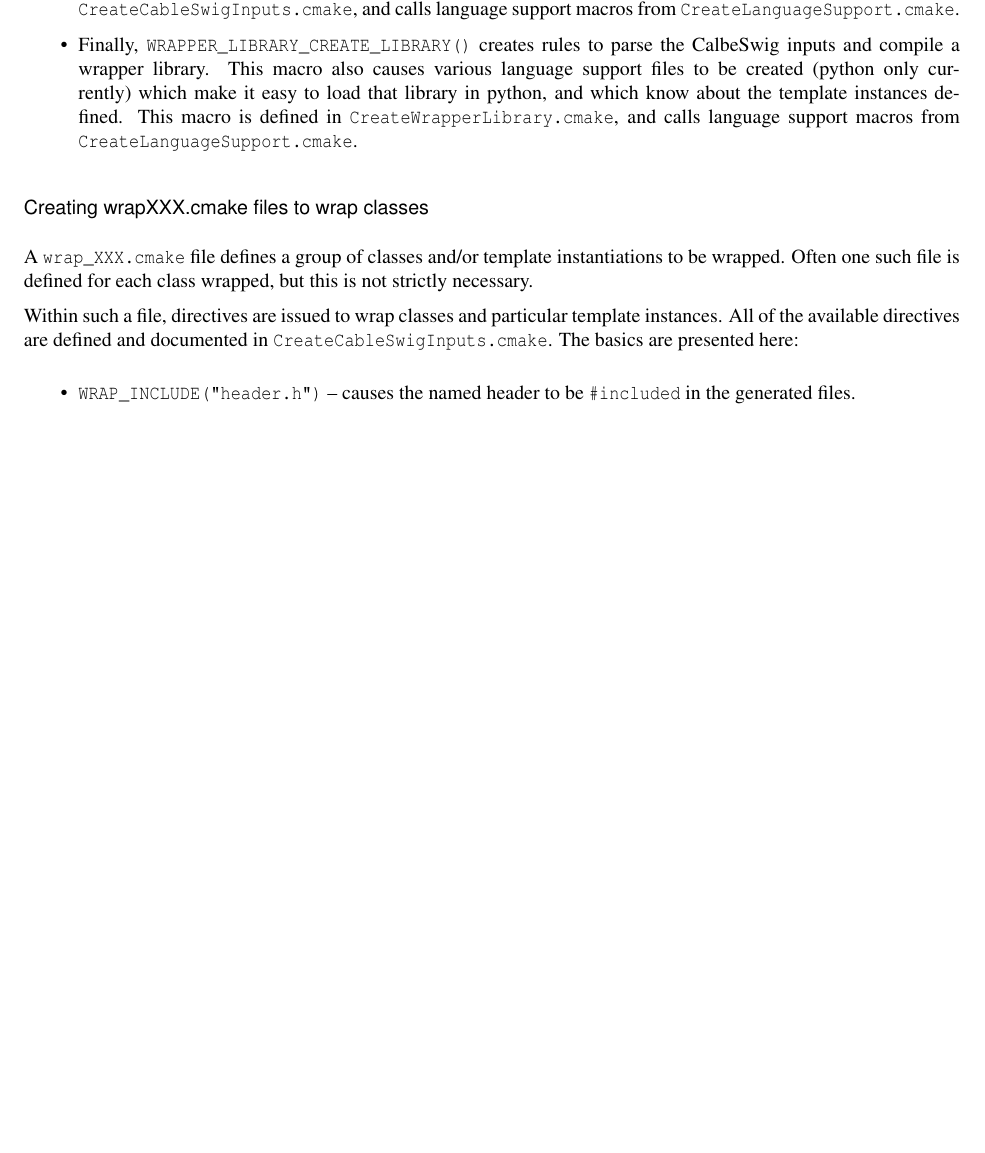
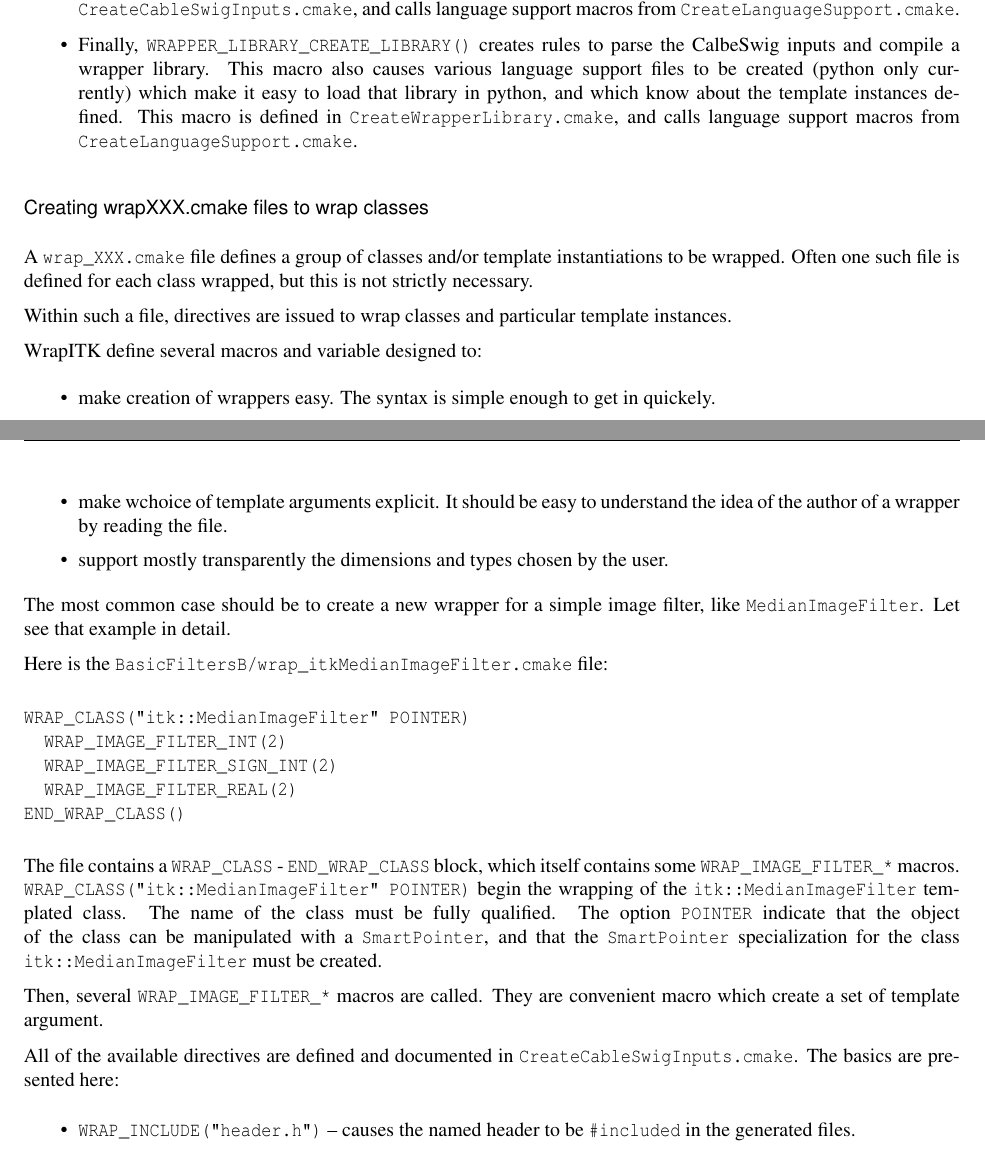
Before and after one commit to glehmann/WrapITK-old, a LaTeX document (article/Article.tex): part of page 12 of 15 before the commit and two parts of pages 12 and 13 of 15 after it, the two joined at a grey line, cut so that both start at the same text, the shorter picture padded with empty space. Compiled offline with pdfLaTeX; a LaTeX package or settings file that is missing is left out.

Commit message:
begin MedianImageFilter explanation
darcs-hash:20060228170203-2fc9d-49b5cc9c9c1b31064126c45418c4c47188fa3982.gz

```diff
--- a/article/Article.tex
+++ b/article/Article.tex
@@ -678,7 +678,40 @@ to be wrapped. Often one such file is defined for each class wrapped, but this
 is not strictly necessary.
 
 Within such a file, directives are issued to wrap classes and particular
-template instances. All of the available directives are defined and documented
+template instances.
+
+WrapITK define several macros and variable designed to:
+\begin{itemize}
+  \item make creation of wrappers easy. The syntax is simple enough to get in quickely.
+  \item make wchoice of template arguments explicit. It should be easy to understand
+the idea of the author of a wrapper by reading the file.
+  \item support mostly transparently the dimensions and types chosen by the user.
+\end{itemize}
+
+The most common case should be to create a new wrapper for a simple image filter, like
+\verb$MedianImageFilter$. Let see that example in detail.
+
+Here is the \verb$BasicFiltersB/wrap_itkMedianImageFilter.cmake$ file:
+
+\small \begin{verbatim}
+WRAP_CLASS("itk::MedianImageFilter" POINTER)
+  WRAP_IMAGE_FILTER_INT(2)
+  WRAP_IMAGE_FILTER_SIGN_INT(2)
+  WRAP_IMAGE_FILTER_REAL(2)
+END_WRAP_CLASS()
+\end{verbatim} \normalsize
+
+The file contains a \verb$WRAP_CLASS$ - \verb$END_WRAP_CLASS$ block, which itself contains
+some \verb$WRAP_IMAGE_FILTER_*$ macros. \verb$WRAP_CLASS("itk::MedianImageFilter" POINTER)$
+begin the wrapping of the \verb$itk::MedianImageFilter$ templated class. The name of the class
+must be fully qualified. The option \verb$POINTER$ indicate that the object of the class can be
+manipulated with a \verb$SmartPointer$, and that the \verb$SmartPointer$ specialization for
+the class \verb$itk::MedianImageFilter$ must be created.
+
+Then, several \verb$WRAP_IMAGE_FILTER_*$ macros are called. They are convenient macro which create
+a set of template argument.
+
+All of the available directives are defined and documented
 in \verb$CreateCableSwigInputs.cmake$. The basics are presented here:
 
 \begin{itemize}
```
